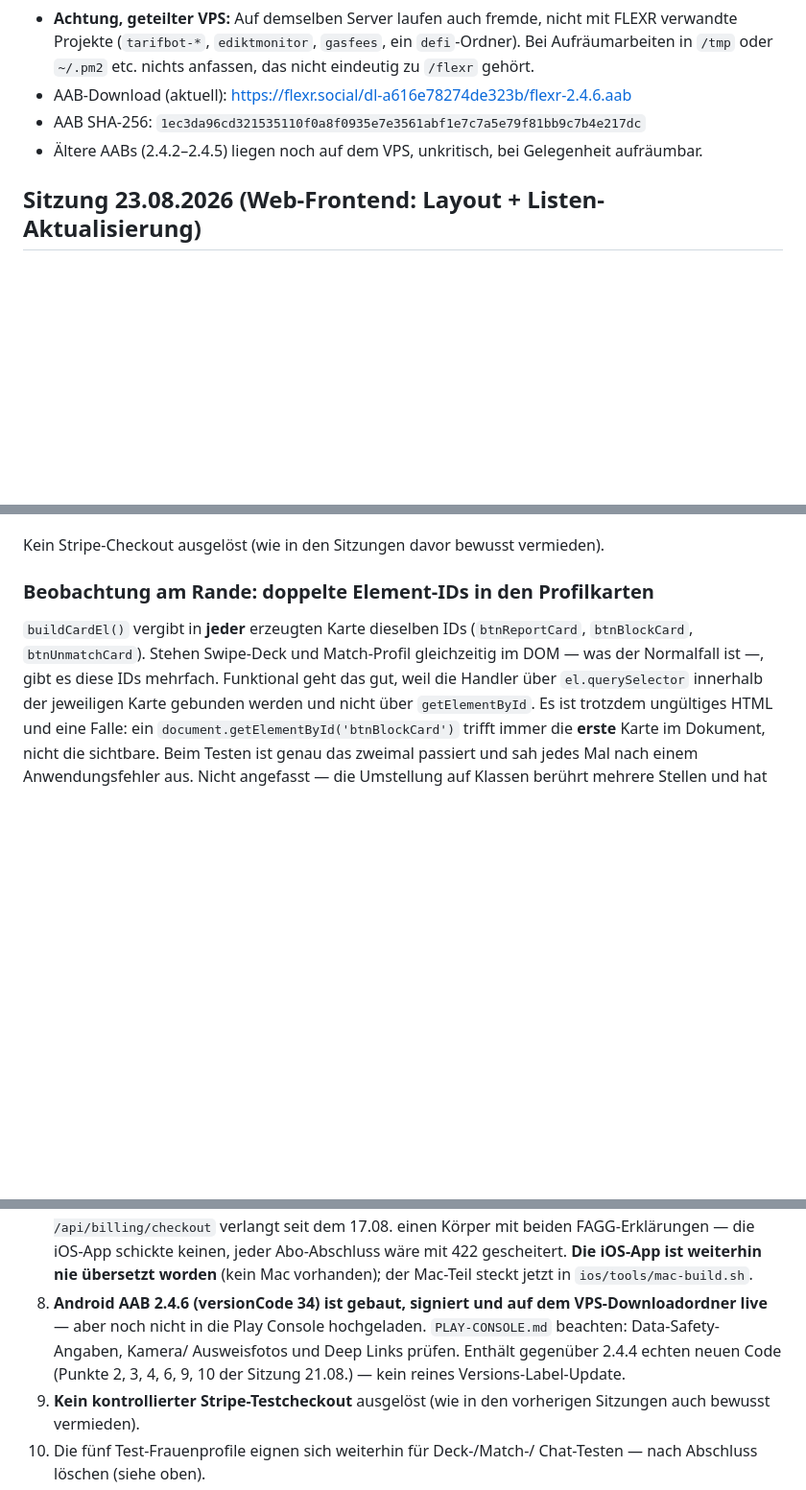
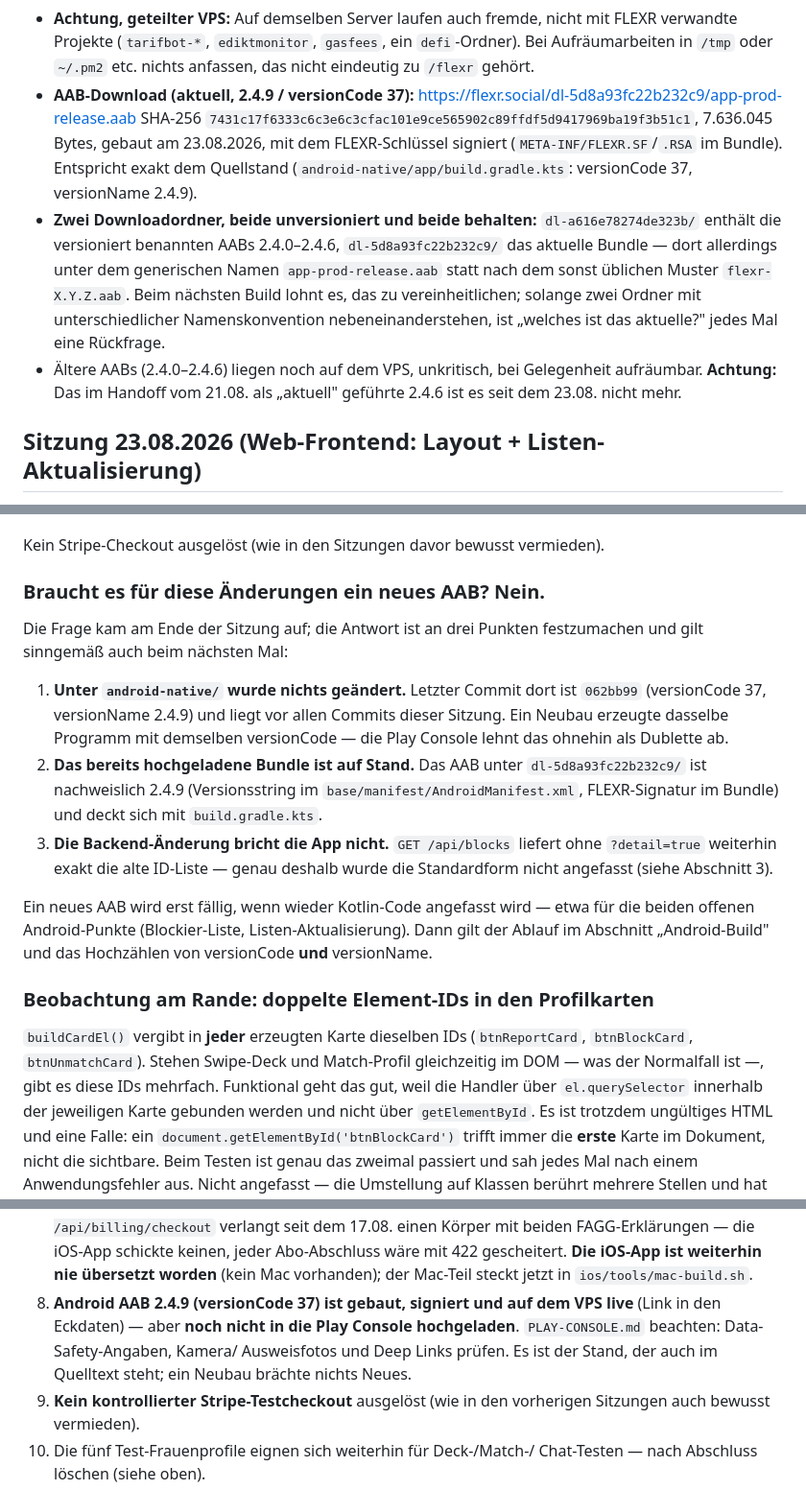
Before and after one commit to flexrsocial/flexr, a Markdown page: HANDOFF.md, 3 parts joined by grey strips. Shown at 96% size. GitHub-like rendering; blank space fills up the shorter version.

Commit message:
HANDOFF: AAB-Angaben korrigiert - aktuell ist 2.4.9, nicht 2.4.6
Die Eckdaten fuehrten weiterhin flexr-2.4.6.aab als "aktuell" samt dessen
SHA-256. Das stammte aus dem Handoff vom 21.08. und wurde beim Umbau am
23.08. ungeprueft mitgenommen - es stimmt seit dem 23.08. nicht mehr.

Tatsaechlicher Stand, nachgeprueft: Unter dl-5d8a93fc22b232c9/ liegt seit dem
23.08. ein Bundle, das nachweislich 2.4.9 ist (Versionsstring im
base/manifest/AndroidManifest.xml, META-INF/FLEXR.SF und .RSA im Bundle) und
sich mit build.gradle.kts deckt (versionCode 37, versionName 2.4.9). Link,
SHA-256 und Groesse stehen jetzt in den Eckdaten.

Dabei aufgefallen und festgehalten: Es gibt inzwischen zwei unversionierte
Downloadordner mit unterschiedlicher Namenskonvention - der aeltere mit
flexr-X.Y.Z.aab, der neuere mit dem generischen app-prod-release.aab. Solange
das so bleibt, ist "welches ist das aktuelle?" jedes Mal eine Rueckfrage.

Neuer Abschnitt "Braucht es fuer diese Aenderungen ein neues AAB? Nein." mit
der Begruendung, die auch beim naechsten Mal traegt: unter android-native/
wurde nichts geaendert, das hochgeladene Bundle ist auf Stand, und die
Backend-Aenderung ist rueckwaertskompatibel (GET /api/blocks liefert ohne
?detail=true unveraendert die alte ID-Liste). Ein Neubau haette denselben
versionCode und wuerde von der Play Console als Dublette abgelehnt.

Offener Punkt 8 und die Erinnerung am Ende entsprechend von 2.4.6/34 auf
2.4.9/37 gezogen.

Co-Authored-By: Claude Opus 5 <noreply@anthropic.com>

```diff
--- a/HANDOFF.md
+++ b/HANDOFF.md
@@ -21,10 +21,23 @@ und Deploy-Abschnitte am Ende gelten sitzungsübergreifend.
   nicht mit FLEXR verwandte Projekte (`tarifbot-*`, `ediktmonitor`,
   `gasfees`, ein `defi`-Ordner). Bei Aufräumarbeiten in `/tmp` oder
   `~/.pm2` etc. nichts anfassen, das nicht eindeutig zu `/flexr` gehört.
-- AAB-Download (aktuell): <https://flexr.social/dl-a616e78274de323b/flexr-2.4.6.aab>
-- AAB SHA-256: `1ec3da96cd321535110f0a8f0935e7e3561abf1e7c7a5e79f81bb9c7b4e217dc`
-- Ältere AABs (2.4.2–2.4.5) liegen noch auf dem VPS, unkritisch, bei
-  Gelegenheit aufräumbar.
+- **AAB-Download (aktuell, 2.4.9 / versionCode 37):**
+  <https://flexr.social/dl-5d8a93fc22b232c9/app-prod-release.aab>
+  SHA-256 `7431c17f6333c6c3e6c3cfac101e9ce565902c89ffdf5d9417969ba19f3b51c1`,
+  7.636.045 Bytes, gebaut am 23.08.2026, mit dem FLEXR-Schlüssel signiert
+  (`META-INF/FLEXR.SF`/`.RSA` im Bundle). Entspricht exakt dem Quellstand
+  (`android-native/app/build.gradle.kts`: versionCode 37, versionName 2.4.9).
+- **Zwei Downloadordner, beide unversioniert und beide behalten:**
+  `dl-a616e78274de323b/` enthält die versioniert benannten AABs 2.4.0–2.4.6,
+  `dl-5d8a93fc22b232c9/` das aktuelle Bundle — dort allerdings unter dem
+  generischen Namen `app-prod-release.aab` statt nach dem sonst üblichen
+  Muster `flexr-X.Y.Z.aab`. Beim nächsten Build lohnt es, das zu
+  vereinheitlichen; solange zwei Ordner mit unterschiedlicher Namenskonvention
+  nebeneinanderstehen, ist „welches ist das aktuelle?" jedes Mal eine
+  Rückfrage.
+- Ältere AABs (2.4.0–2.4.6) liegen noch auf dem VPS, unkritisch, bei
+  Gelegenheit aufräumbar. **Achtung:** Das im Handoff vom 21.08. als
+  „aktuell" geführte 2.4.6 ist es seit dem 23.08. nicht mehr.
 
 ## Sitzung 23.08.2026 (Web-Frontend: Layout + Listen-Aktualisierung)
 
@@ -169,6 +182,28 @@ Richtungen geschrieben:
   nach dem Blockier-Feature **367** (5 neue in `tests/test_safety.py`).
 
 Kein Stripe-Checkout ausgelöst (wie in den Sitzungen davor bewusst vermieden).
+
+### Braucht es für diese Änderungen ein neues AAB? Nein.
+
+Die Frage kam am Ende der Sitzung auf; die Antwort ist an drei Punkten
+festzumachen und gilt sinngemäß auch beim nächsten Mal:
+
+1. **Unter `android-native/` wurde nichts geändert.** Letzter Commit dort ist
+   `062bb99` (versionCode 37, versionName 2.4.9) und liegt vor allen Commits
+   dieser Sitzung. Ein Neubau erzeugte dasselbe Programm mit demselben
+   versionCode — die Play Console lehnt das ohnehin als Dublette ab.
+2. **Das bereits hochgeladene Bundle ist auf Stand.** Das AAB unter
+   `dl-5d8a93fc22b232c9/` ist nachweislich 2.4.9 (Versionsstring im
+   `base/manifest/AndroidManifest.xml`, FLEXR-Signatur im Bundle) und deckt
+   sich mit `build.gradle.kts`.
+3. **Die Backend-Änderung bricht die App nicht.** `GET /api/blocks` liefert
+   ohne `?detail=true` weiterhin exakt die alte ID-Liste — genau deshalb wurde
+   die Standardform nicht angefasst (siehe Abschnitt 3).
+
+Ein neues AAB wird erst fällig, wenn wieder Kotlin-Code angefasst wird — etwa
+für die beiden offenen Android-Punkte (Blockier-Liste, Listen-Aktualisierung).
+Dann gilt der Ablauf im Abschnitt „Android-Build" und das Hochzählen von
+versionCode **und** versionName.
 
 ### Beobachtung am Rande: doppelte Element-IDs in den Profilkarten
 
@@ -495,12 +530,11 @@ echten Löschweg (`delete_storage_objects`/`storage_keys_for_user` +
    iOS-App schickte keinen, jeder Abo-Abschluss wäre mit 422 gescheitert.
    **Die iOS-App ist weiterhin nie übersetzt worden** (kein Mac vorhanden);
    der Mac-Teil steckt jetzt in `ios/tools/mac-build.sh`.
-8. **Android AAB 2.4.6 (versionCode 34) ist gebaut, signiert und auf dem
-   VPS-Downloadordner live** — aber noch nicht in die Play Console
-   hochgeladen. `PLAY-CONSOLE.md` beachten: Data-Safety-Angaben, Kamera/
-   Ausweisfotos und Deep Links prüfen. Enthält gegenüber 2.4.4 echten neuen
-   Code (Punkte 2, 3, 4, 6, 9, 10 der Sitzung 21.08.) — kein reines
-   Versions-Label-Update.
+8. **Android AAB 2.4.9 (versionCode 37) ist gebaut, signiert und auf dem
+   VPS live** (Link in den Eckdaten) — aber **noch nicht in die Play Console
+   hochgeladen**. `PLAY-CONSOLE.md` beachten: Data-Safety-Angaben, Kamera/
+   Ausweisfotos und Deep Links prüfen. Es ist der Stand, der auch im Quelltext
+   steht; ein Neubau brächte nichts Neues.
 9. **Kein kontrollierter Stripe-Testcheckout** ausgelöst (wie in den
    vorherigen Sitzungen auch bewusst vermieden).
 10. Die fünf Test-Frauenprofile eignen sich weiterhin für Deck-/Match-/
```
Also changed, not shown: other parts of HANDOFF.md (+3 -2 lines).
